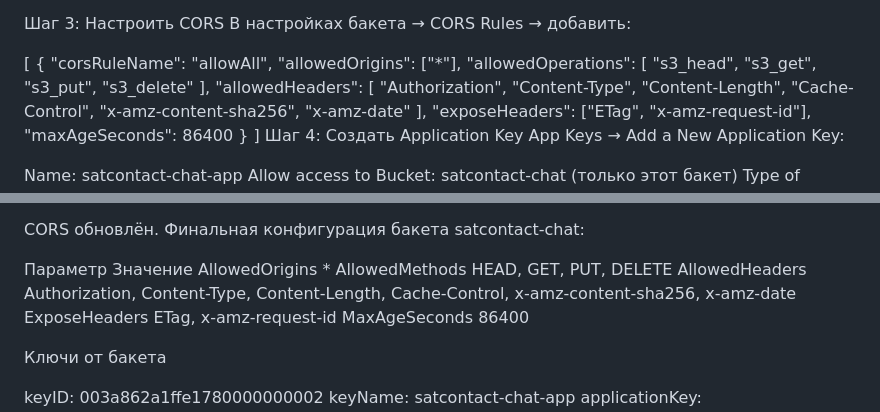
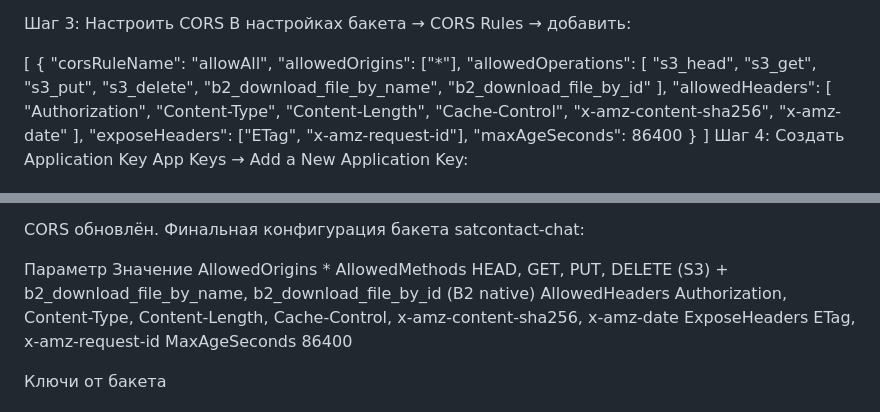
Before and after one commit to astropapa-prog/satcontact, a Markdown page: MODUL4_PROJECT_CONTEXT.md, 2 parts joined by grey strips. GitHub-like rendering.

Commit message:
ПРАВИМ ПРАВИЛА БАКЕТА 2

```diff
--- a/MODUL4_PROJECT_CONTEXT.md
+++ b/MODUL4_PROJECT_CONTEXT.md
@@ -75,7 +75,9 @@ Rule 2:
       "s3_head",
       "s3_get",
       "s3_put",
-      "s3_delete"
+      "s3_delete",
+      "b2_download_file_by_name",
+      "b2_download_file_by_id"
     ],
     "allowedHeaders": [
       "Authorization",
@@ -909,7 +911,7 @@ CORS обновлён. Финальная конфигурация бакета
 
 Параметр	Значение
 AllowedOrigins	*
-AllowedMethods	HEAD, GET, PUT, DELETE
+AllowedMethods	HEAD, GET, PUT, DELETE (S3) + b2_download_file_by_name, b2_download_file_by_id (B2 native)
 AllowedHeaders	Authorization, Content-Type, Content-Length, Cache-Control, x-amz-content-sha256, x-amz-date
 ExposeHeaders	ETag, x-amz-request-id
 MaxAgeSeconds	86400
```
